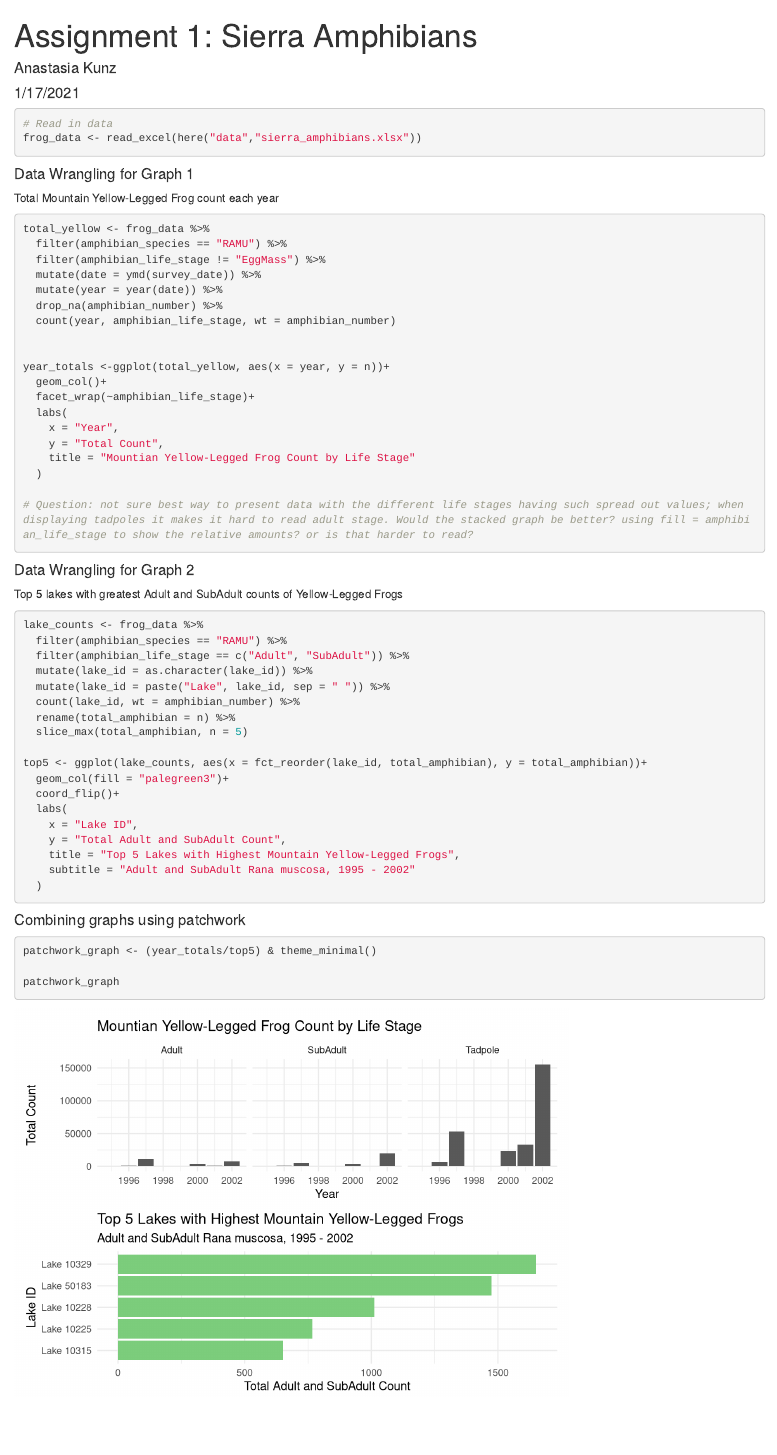
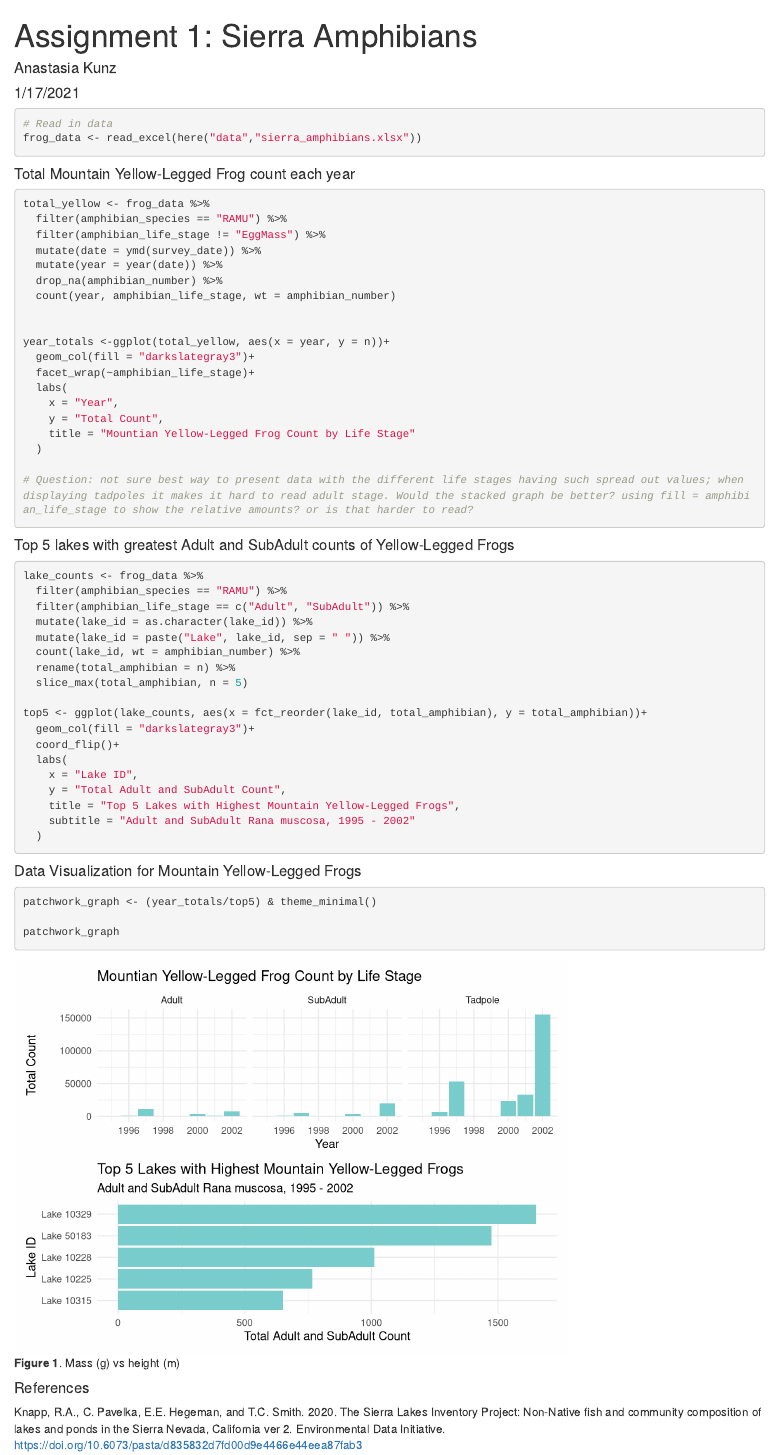
Before and after one commit to anakunz/esm244_assignment1, an R Markdown document (a1_task1_kunz_anastasia.Rmd): the page in a window 1100 px wide, from its top. Rendered offline with R 4.5, knitr and Pandoc, with nearby package versions.

Commit message:
graph update

````diff
--- a/a1_task1_kunz_anastasia.Rmd
+++ b/a1_task1_kunz_anastasia.Rmd
@@ -22,8 +22,7 @@ library(patchwork)
 frog_data <- read_excel(here("data","sierra_amphibians.xlsx"))
 
 ```
-#### Data Wrangling for Graph 1
-Total Mountain Yellow-Legged Frog count each year
+#### Total Mountain Yellow-Legged Frog count each year
 
 ```{r}
 
@@ -37,7 +36,7 @@ total_yellow <- frog_data %>%
 
 
 year_totals <-ggplot(total_yellow, aes(x = year, y = n))+
-  geom_col()+
+  geom_col(fill = "darkslategray3")+
   facet_wrap(~amphibian_life_stage)+
   labs(
     x = "Year",
@@ -51,8 +50,7 @@ year_totals <-ggplot(total_yellow, aes(x = year, y = n))+
 ```
 
 
-#### Data Wrangling for Graph 2
-Top 5 lakes with greatest Adult and SubAdult counts of Yellow-Legged Frogs
+#### Top 5 lakes with greatest Adult and SubAdult counts of Yellow-Legged Frogs
 ```{r}
 
 lake_counts <- frog_data %>%
@@ -65,7 +63,7 @@ lake_counts <- frog_data %>%
   slice_max(total_amphibian, n = 5)
 
 top5 <- ggplot(lake_counts, aes(x = fct_reorder(lake_id, total_amphibian), y = total_amphibian))+
-  geom_col(fill = "palegreen3")+
+  geom_col(fill = "darkslategray3")+
   coord_flip()+
   labs(
     x = "Lake ID",
@@ -76,11 +74,15 @@ top5 <- ggplot(lake_counts, aes(x = fct_reorder(lake_id, total_amphibian), y = t
 
 ```
 
-#### Combining graphs using patchwork
+#### Data Visualization for Mountain Yellow-Legged Frogs
 
-```{r}
+```{r, fig.cap = "**Figure 1**. Mass (g) vs height (m)"}
 
 patchwork_graph <- (year_totals/top5) & theme_minimal()
 
 patchwork_graph
 ```
+
+#### References
+
+Knapp, R.A., C. Pavelka, E.E. Hegeman, and T.C. Smith. 2020. The Sierra Lakes Inventory Project: Non-Native fish and community composition of lakes and ponds in the Sierra Nevada, California ver 2. Environmental Data Initiative. https://doi.org/10.6073/pasta/d835832d7fd00d9e4466e44eea87fab3
````
Also changed, not shown: a1_task1_kunz_anastasia.html.
